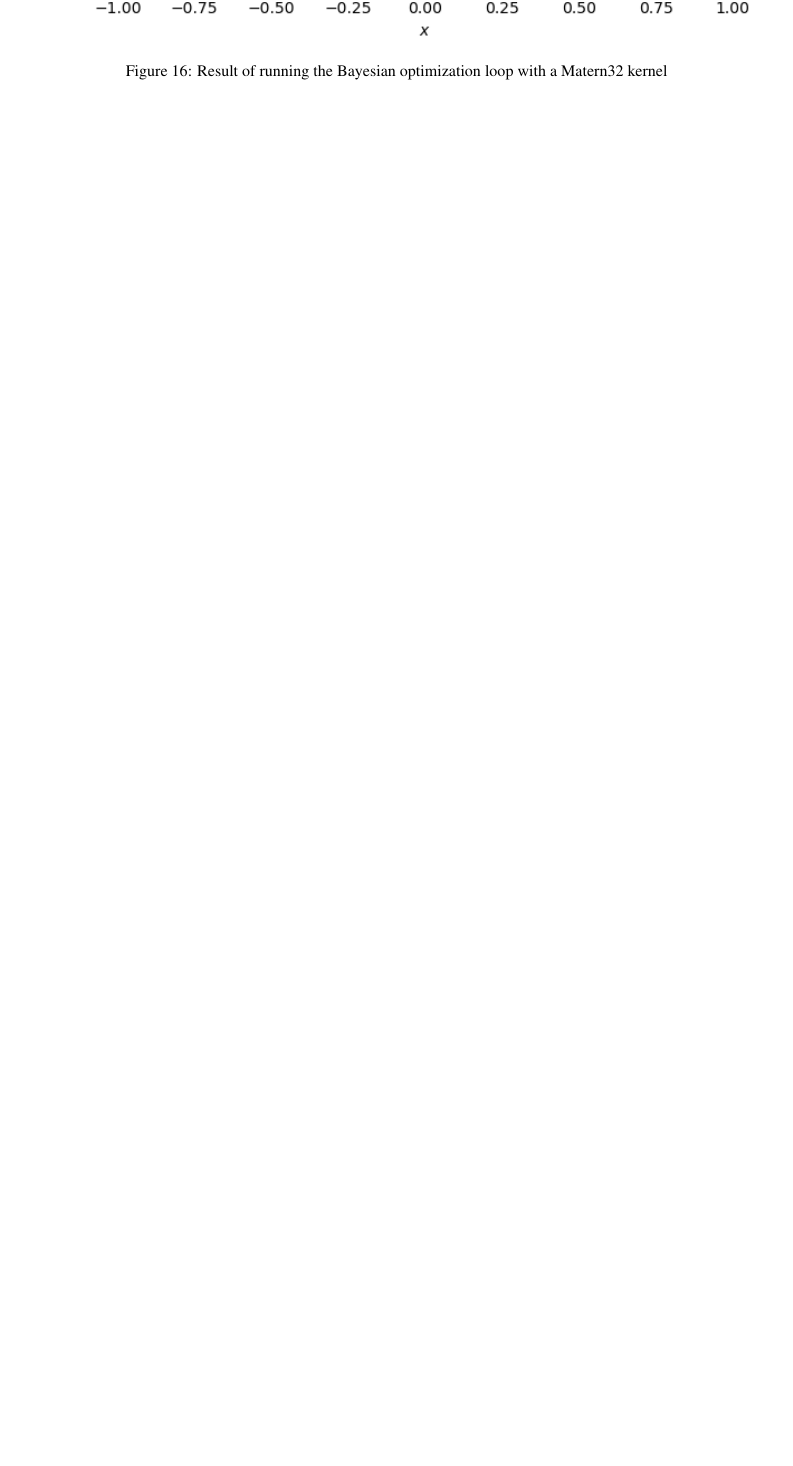
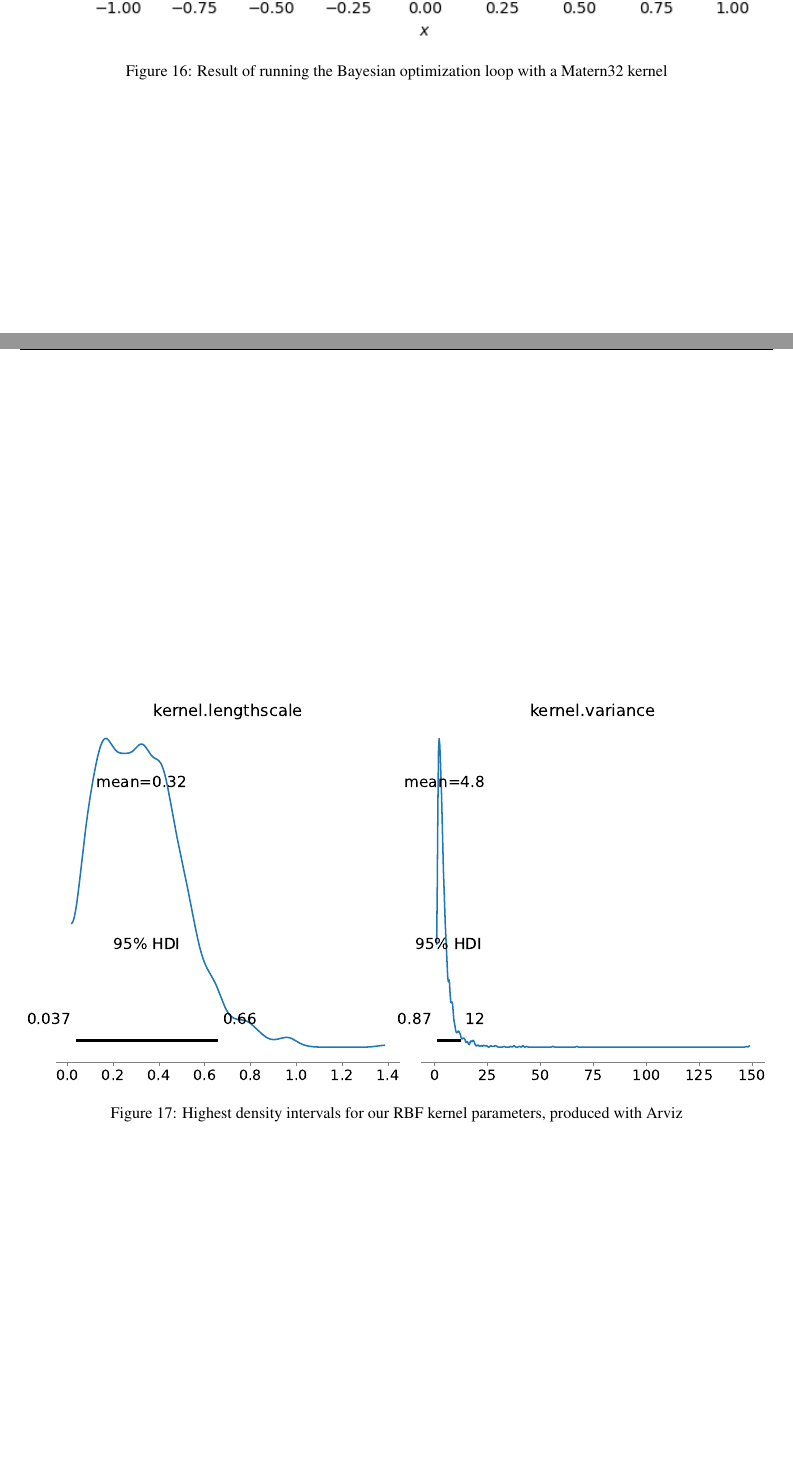
Before and after one commit to JackismyShephard/pml-22-exam, a LaTeX document (report/report.tex, which reads report/sections/appendices.tex): part of page 15 of 15 before the commit and two parts of pages 15 and 16 of 16 after it, the two joined at a grey line, cut so that both start at the same text, the shorter picture padded with empty space. Compiled offline with pdfLaTeX.

Commit message:
add one more thing to appendix
Signed-off-by: pants007 <qrw992@alumni.ku.dk>

```diff
--- a/report/sections/appendices.tex
+++ b/report/sections/appendices.tex
@@ -108,3 +108,8 @@ All our code can be found in the Jupyter notebook scripts \texttt{a.ipynb} and \
     \includegraphics[width=\textwidth]{figures/gp/mattern.png}
     \caption{Result of running the Bayesian optimization loop with a Matern32 kernel}
 \end{figure}
+
+\begin{figure}%[H]
+    \includegraphics[width=\textwidth]{figures/gp/sample_analysis.pdf}
+    \caption{Highest density intervals for our RBF kernel parameters, produced with Arviz}
+\end{figure}
```
